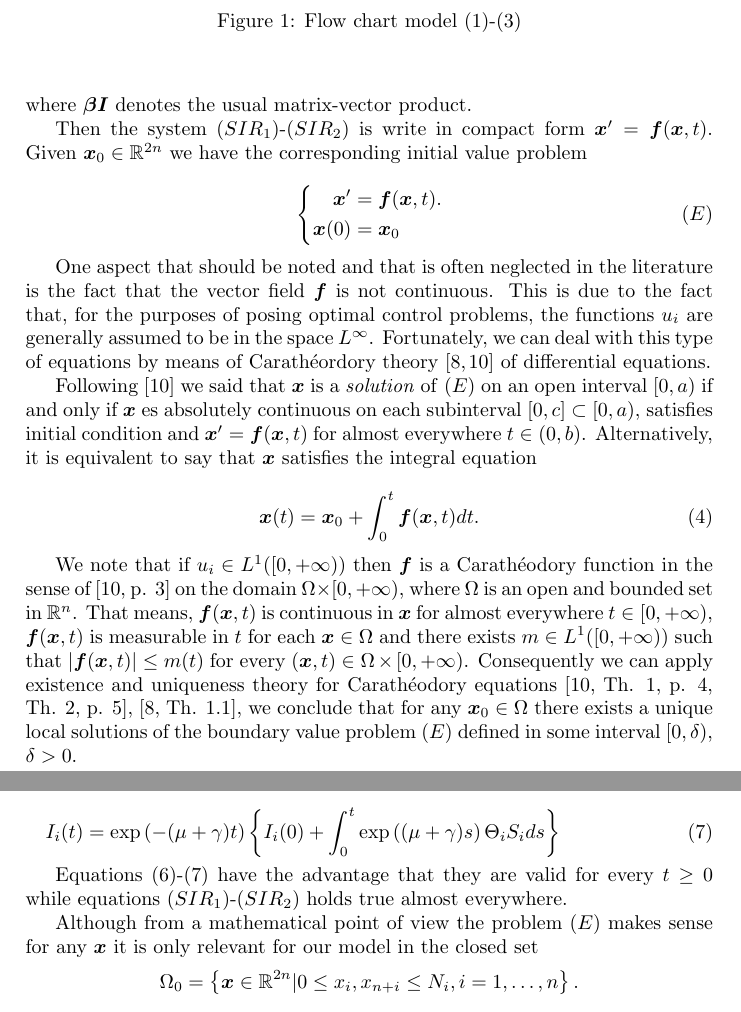
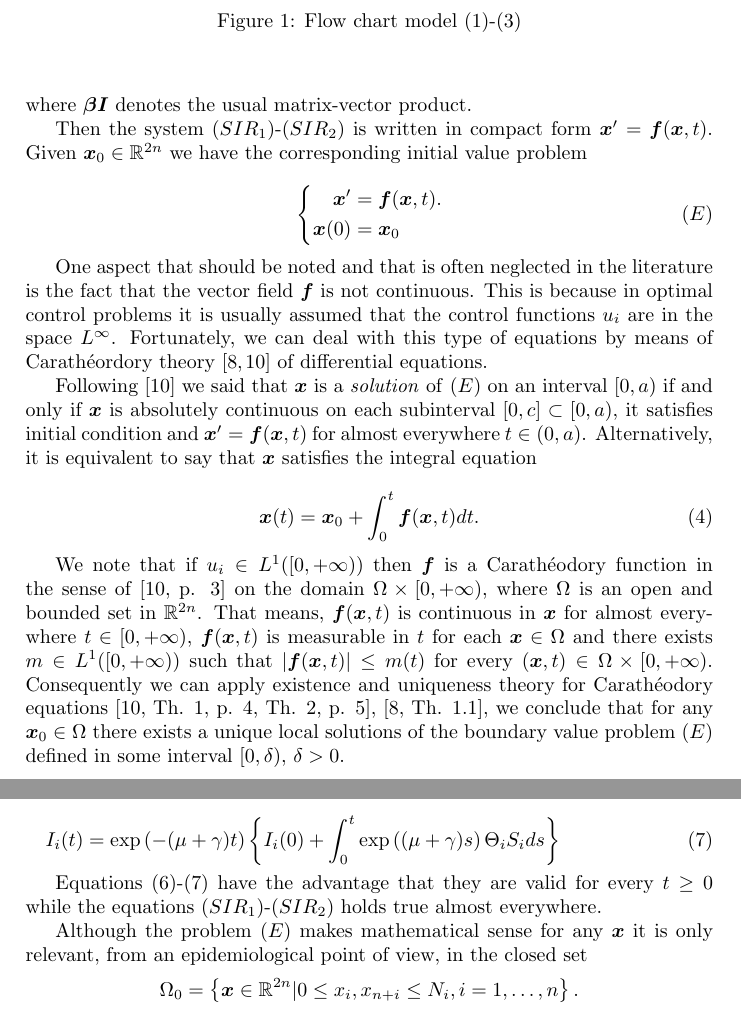
Before and after one commit to fdmazzone/epidemiolog-a, a LaTeX paper (VacunaOptimal.tex): two parts of pages 4 and 5 of 15, joined at a grey line, cut so that both start at the same text. Compiled offline with pdfLaTeX.

Commit message:
Signed-off-by: fdmazzone <fdmazzone@gmail.com>

```diff
--- a/VacunaOptimal.tex
+++ b/VacunaOptimal.tex
@@ -124,7 +124,7 @@ Thus, for example, $\bm{\beta}$ denotes matrix $\{\beta_{ij}\}_{i,j=1}^n$, $\bm{
 \]
 where $\bm{\beta}\bm{I}$ denotes the usual matrix-vector product.
 
-Then the  system  \eqref{eq:ModeloSIRb1}-\eqref{eq:ModeloSIRb2} is write in compact form $\bm{x}'=\bm{f}(\bm{x},t)$. Given $\bm{x}_0\in\mathbb{R}^{2n}$ we have the corresponding initial value problem
+Then the  system  \eqref{eq:ModeloSIRb1}-\eqref{eq:ModeloSIRb2} is written in compact form $\bm{x}'=\bm{f}(\bm{x},t)$. Given $\bm{x}_0\in\mathbb{R}^{2n}$ we have the corresponding initial value problem
 
 \begin{empheq}[left=\empheqlbrace]{equation}\label{eq:sist_compact}
 \begin{split}
@@ -133,9 +133,9 @@ Then the  system  \eqref{eq:ModeloSIRb1}-\eqref{eq:ModeloSIRb2} is write in comp
 \end{split}\tag{$E$}
 \end{empheq}
 
-One aspect that should be noted and that is often neglected in the literature is the fact that the vector field $\bm{f}$ is not continuous. This is due to the fact that, for the purposes of posing optimal control problems, the functions $u_i$ are generally assumed to be in the space $L^\infty$. Fortunately, we can deal with this type of equations by means of Carathéordory theory  \cite{A.F.Filippov512,EarlA.Coddington236} of differential equations.
+One aspect that should be noted and that is often neglected in the literature is the fact that the vector field $\bm{f}$ is not continuous. This is because in optimal control problems it is usually assumed that the control functions $u_i$ are in the space $L^\infty$. Fortunately, we can deal with this type of equations by means of Carathéordory theory  \cite{A.F.Filippov512,EarlA.Coddington236} of differential equations.
 
-Following \cite{A.F.Filippov512} we said that  $\bm{x}$ is a \emph{solution} of \eqref{eq:sist_compact} on an open interval $[0,a)$ if and only if $\bm{x}$ es absolutely continuous on each subinterval $[0,c]\subset [0,a)$, satisfies initial condition and $\bm{x}'=\bm{f}(\bm{x},t)$  for almost everywhere $t\in (0,b)$.   Alternatively, it is equivalent to say that $\bm{x}$ satisfies the integral equation
+Following \cite{A.F.Filippov512} we said that  $\bm{x}$ is a \emph{solution} of \eqref{eq:sist_compact} on an  interval $[0,a)$ if and only if $\bm{x}$ is absolutely continuous on each subinterval $[0,c]\subset [0,a)$, it satisfies initial condition and $\bm{x}'=\bm{f}(\bm{x},t)$  for almost everywhere $t\in (0,a)$.   Alternatively, it is equivalent to say that $\bm{x}$ satisfies the integral equation
 
 \begin{empheq}{equation}\label{eq:eq_integral}
  \bm{x}(t)=\bm{x}_0+\int_0^t\bm{f}(\bm{x},t)dt.
@@ -144,7 +144,7 @@ Following \cite{A.F.Filippov512} we said that  $\bm{x}$ is a \emph{solution} of
 
 
 
-We note that if $u_i\in L^1([0,+\infty))$ then $\bm{f}$ is a Carathéodory function in the sense of \cite[p. 3]{A.F.Filippov512} on the domain $\Omega\times[0,+\infty)$, where $\Omega$ is an open and bounded set in $\mathbb{R}^n$. That means, $\bm{f}(\bm{x},t)$ is continuous in $\bm{x}$ for almost everywhere $t\in[0,+\infty)$,  $\bm{f}(\bm{x},t)$ is measurable in $t$ for each $\bm{x}\in\Omega$ and there exists $m\in L^1([0,+\infty))$ such that $|\bm{f}(\bm{x},t)|\leq m(t)$ for every $(\bm{x},t)\in \Omega\times[0,+\infty)$.   Consequently we can apply  existence and uniqueness theory for Carathéodory equations \cite[Th. 1, p. 4, Th. 2, p. 5]{A.F.Filippov512}, \cite[Th. 1.1]{EarlA.Coddington236},  we conclude that for any $\bm{x}_0\in \Omega$ there exists a unique local solutions of the  boundary value problem \eqref{eq:sist_compact}  defined in some interval  $[0,\delta)$, $\delta>0$.
+We note that if $u_i\in L^1([0,+\infty))$ then $\bm{f}$ is a Carathéodory function in the sense of \cite[p. 3]{A.F.Filippov512} on the domain $\Omega\times[0,+\infty)$, where $\Omega$ is an open and bounded set in $\mathbb{R}^{2n}$. That means, $\bm{f}(\bm{x},t)$ is continuous in $\bm{x}$ for almost everywhere $t\in[0,+\infty)$,  $\bm{f}(\bm{x},t)$ is measurable in $t$ for each $\bm{x}\in\Omega$ and there exists $m\in L^1([0,+\infty))$ such that $|\bm{f}(\bm{x},t)|\leq m(t)$ for every $(\bm{x},t)\in \Omega\times[0,+\infty)$.   Consequently we can apply  existence and uniqueness theory for Carathéodory equations \cite[Th. 1, p. 4, Th. 2, p. 5]{A.F.Filippov512}, \cite[Th. 1.1]{EarlA.Coddington236},  we conclude that for any $\bm{x}_0\in \Omega$ there exists a unique local solutions of the  boundary value problem \eqref{eq:sist_compact}  defined in some interval  $[0,\delta)$, $\delta>0$.
 
 
 
@@ -183,10 +183,9 @@ I_i(t)= \exp\left(- (\mu+\gamma)t \right)
 \right\}
 \end{empheq}
 
-Equations \eqref{eq:eq_integralS}-\eqref{eq:eq_integralI} have the advantage that they are valid for every $t\geq 0$  while equations \eqref{eq:ModeloSIRb1}-\eqref{eq:ModeloSIRb2} holds true almost everywhere.
+Equations \eqref{eq:eq_integralS}-\eqref{eq:eq_integralI} have the advantage that they are valid for every $t\geq 0$  while the equations \eqref{eq:ModeloSIRb1}-\eqref{eq:ModeloSIRb2} holds true almost everywhere.
 
-Although from a mathematical point of view the problem \eqref{eq:sist_compact}
- makes sense for any  $\bm{x}$ it is only relevant for our model  in the closed set
+Although the problem \eqref{eq:sist_compact} makes mathematical sense for any $\bm{x}$ it is only relevant, from an epidemiological point of view, in the closed set
 \[
  \Omega_0=\left\{\bm{x}\in\mathbb{R}^{2n}|  0\leq x_i,x_{n+i}\leq N_i, i=1,\ldots,n\right\}.
 \]
```
Also changed, not shown: VacunaOptimal.pdf, VacunaOptimal.tex (2 more changed lines).
